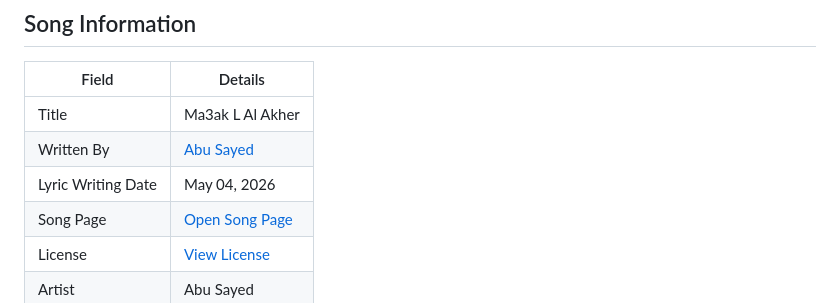
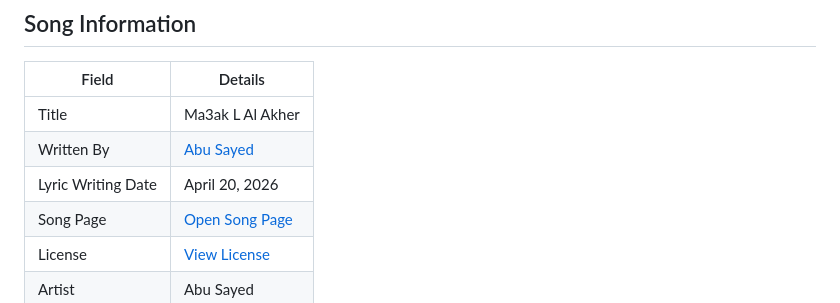
Before and after one commit to ImAbuSayed/ma3ak-l-al-akher, a Markdown page: README.md, the part around the change. Rendered like a GitHub page.

Commit message:
docs: update public README

```diff
--- a/README.md
+++ b/README.md
@@ -10,7 +10,7 @@
 |-------|---------|
 | Title | Ma3ak L Al Akher |
 | Written By | [Abu Sayed](https://abusayed.com.bd/) |
-| Lyric Writing Date | May 04, 2026 |
+| Lyric Writing Date | April 20, 2026 |
 | Song Page | [Open Song Page](https://imabusayed.github.io/ma3ak-l-al-akher/) |
 | License | [View License](./LICENSE.md) |
 | Artist | Abu Sayed |
```
